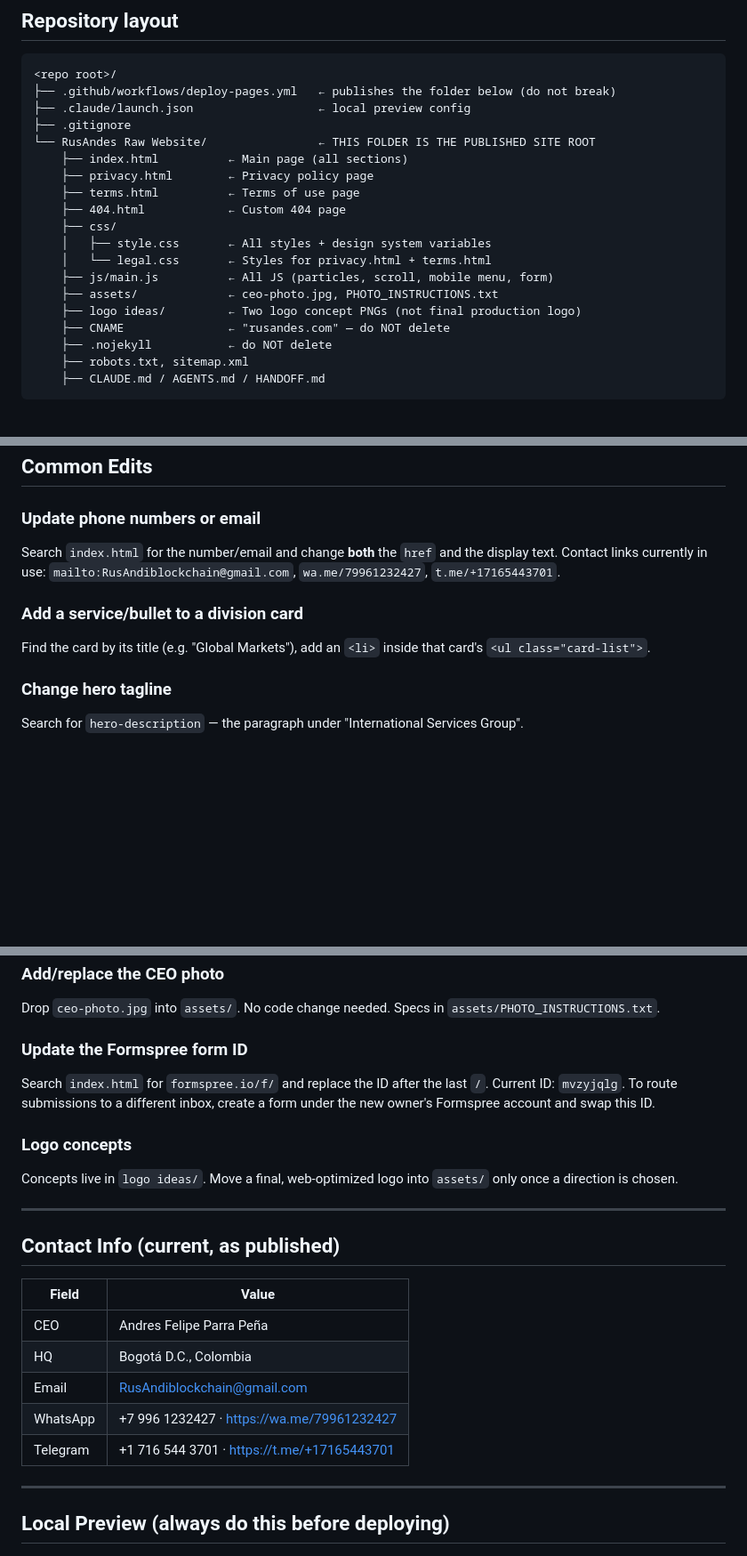
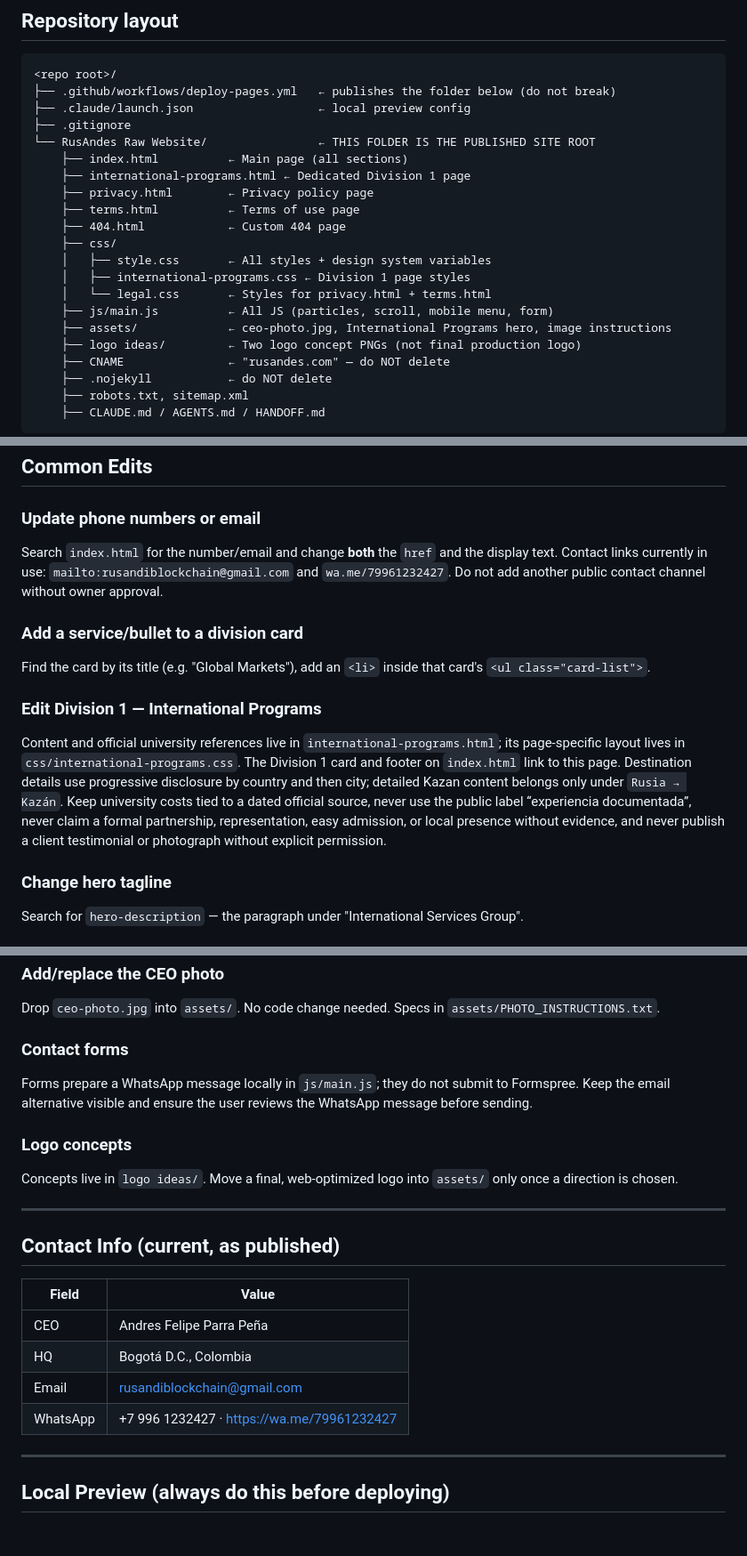
Before and after one commit to klientohq/RusAndes_Blockchain, a Markdown page: RusAndes Raw Website/AGENTS.md, 3 parts joined by grey strips. Shown at 89% size. GitHub-like rendering; blank space fills up the shorter version.

Commit message:
docs(site): update site operating rules

```diff
--- a/RusAndes Raw Website/AGENTS.md
+++ b/RusAndes Raw Website/AGENTS.md
@@ -37,14 +37,16 @@ Consequences you must respect:
 ├── .gitignore
 └── RusAndes Raw Website/                ← THIS FOLDER IS THE PUBLISHED SITE ROOT
     ├── index.html          ← Main page (all sections)
+    ├── international-programs.html ← Dedicated Division 1 page
     ├── privacy.html        ← Privacy policy page
     ├── terms.html          ← Terms of use page
     ├── 404.html            ← Custom 404 page
     ├── css/
     │   ├── style.css       ← All styles + design system variables
+    │   ├── international-programs.css ← Division 1 page styles
     │   └── legal.css       ← Styles for privacy.html + terms.html
     ├── js/main.js          ← All JS (particles, scroll, mobile menu, form)
-    ├── assets/             ← ceo-photo.jpg, PHOTO_INSTRUCTIONS.txt
+    ├── assets/             ← ceo-photo.jpg, International Programs hero, image instructions
     ├── logo ideas/         ← Two logo concept PNGs (not final production logo)
     ├── CNAME               ← "rusandes.com" — do NOT delete
     ├── .nojekyll           ← do NOT delete
@@ -119,11 +121,14 @@ Line numbers drift as you edit — search by selector, don't trust the number bl
 
 ### Update phone numbers or email
 Search `index.html` for the number/email and change **both** the `href` and the display text.
-Contact links currently in use: `mailto:RusAndiblockchain@gmail.com`, `wa.me/79961232427`,
-`t.me/+17165443701`.
+Contact links currently in use: `mailto:rusandiblockchain@gmail.com` and
+`wa.me/79961232427`. Do not add another public contact channel without owner approval.
 
 ### Add a service/bullet to a division card
 Find the card by its title (e.g. "Global Markets"), add an `<li>` inside that card's `<ul class="card-list">`.
+
+### Edit Division 1 — International Programs
+Content and official university references live in `international-programs.html`; its page-specific layout lives in `css/international-programs.css`. The Division 1 card and footer on `index.html` link to this page. Destination details use progressive disclosure by country and then city; detailed Kazan content belongs only under `Rusia → Kazán`. Keep university costs tied to a dated official source, never use the public label “experiencia documentada”, never claim a formal partnership, representation, easy admission, or local presence without evidence, and never publish a client testimonial or photograph without explicit permission.
 
 ### Change hero tagline
 Search for `hero-description` — the paragraph under "International Services Group".
@@ -140,10 +145,9 @@ Full policies live in `privacy.html` and `terms.html`.
 ### Add/replace the CEO photo
 Drop `ceo-photo.jpg` into `assets/`. No code change needed. Specs in `assets/PHOTO_INSTRUCTIONS.txt`.
 
-### Update the Formspree form ID
-Search `index.html` for `formspree.io/f/` and replace the ID after the last `/`.
-Current ID: `mvzyjqlg`. To route submissions to a different inbox, create a form under the new
-owner's Formspree account and swap this ID.
+### Contact forms
+Forms prepare a WhatsApp message locally in `js/main.js`; they do not submit to Formspree.
+Keep the email alternative visible and ensure the user reviews the WhatsApp message before sending.
 
 ### Logo concepts
 Concepts live in `logo ideas/`. Move a final, web-optimized logo into `assets/` only once a
@@ -157,9 +161,8 @@ direction is chosen.
 |---|---|
 | CEO | Andres Felipe Parra Peña |
 | HQ | Bogotá D.C., Colombia |
-| Email | RusAndiblockchain@gmail.com |
+| Email | rusandiblockchain@gmail.com |
 | WhatsApp | +7 996 1232427 · https://wa.me/79961232427 |
-| Telegram | +1 716 544 3701 · https://t.me/+17165443701 |
 
 ---
 
```
Also changed, not shown: other parts of RusAndes Raw Website/AGENTS.md (+1 -1 lines).
